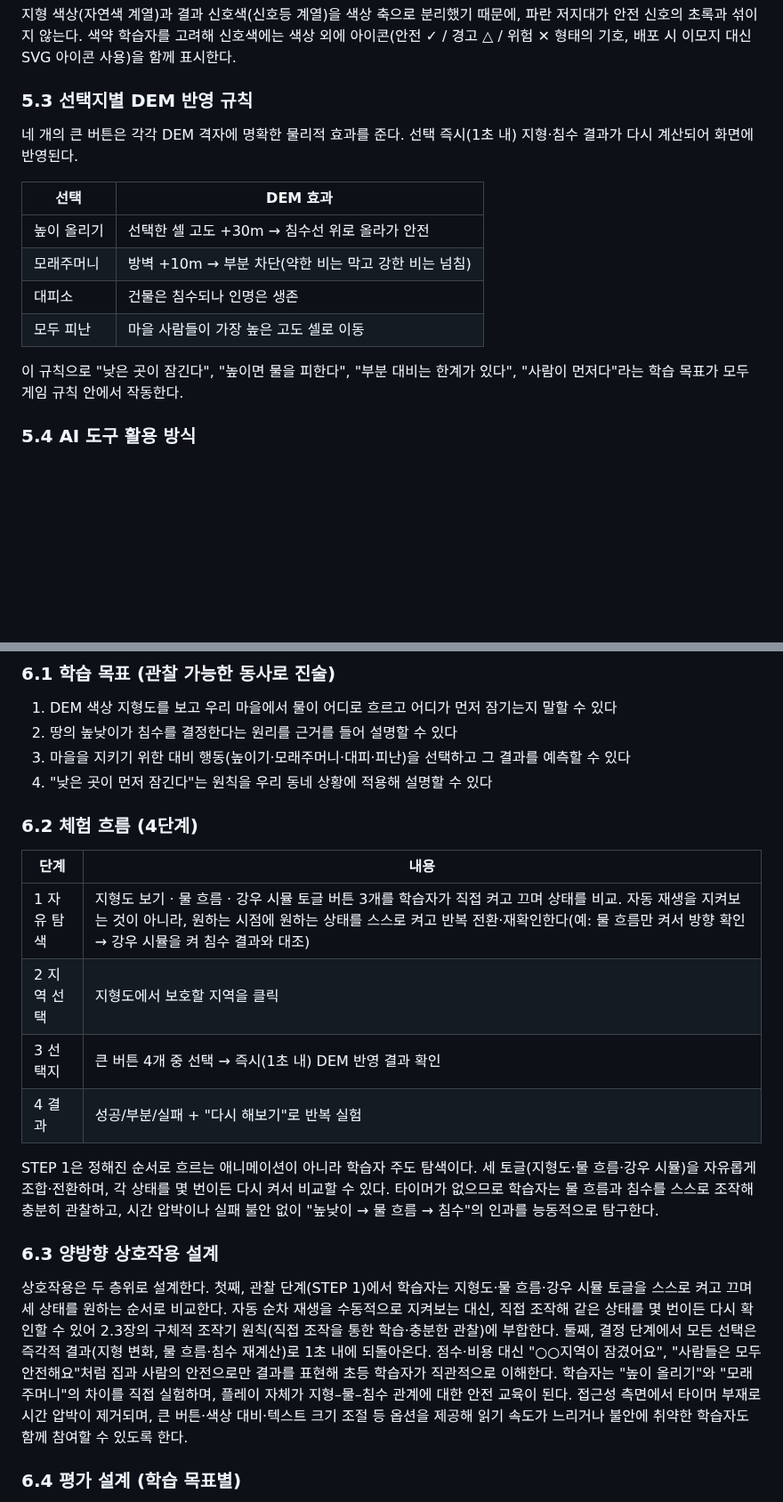
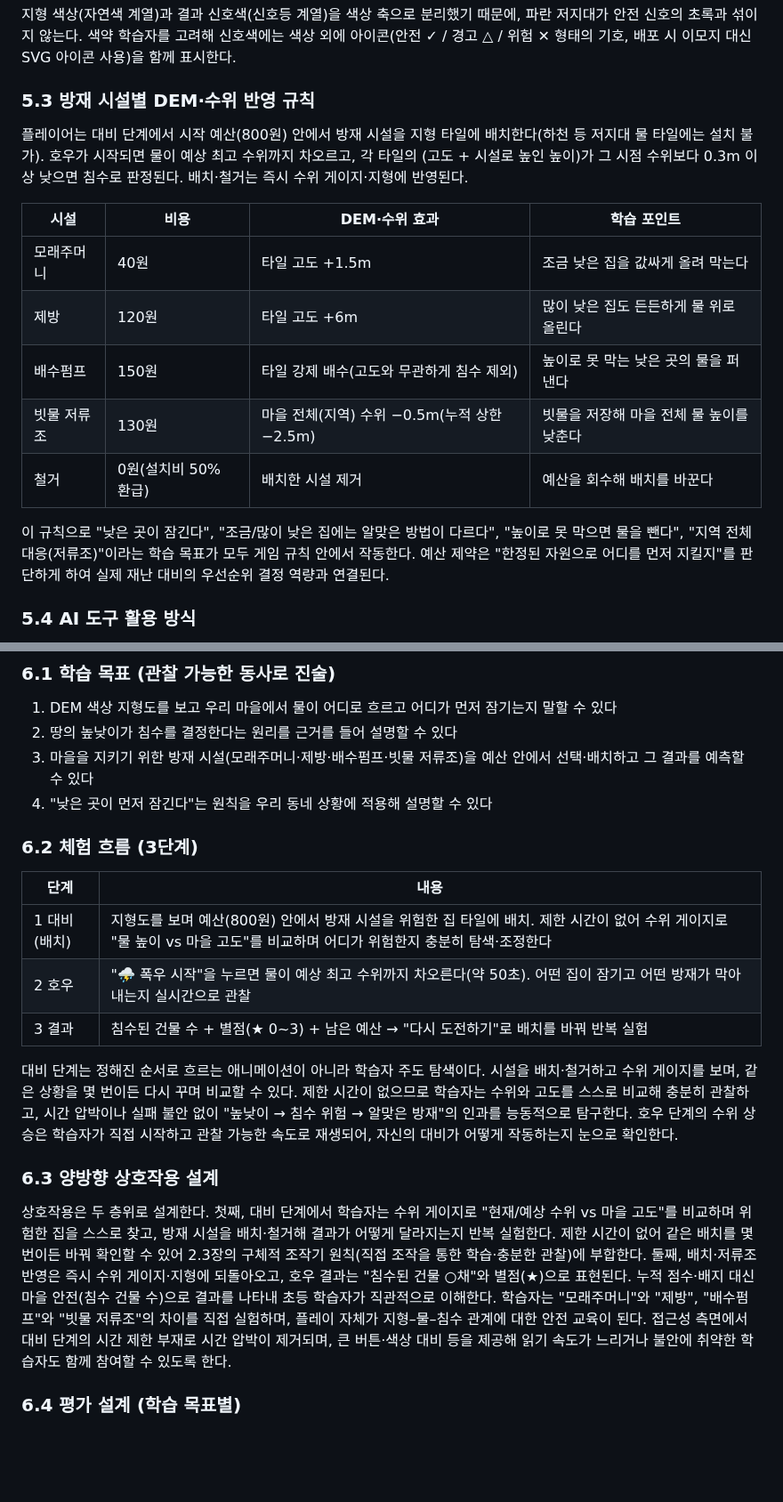
Before and after one commit to 26-weatherhackathon/weather-hackathon-demo, a Markdown page: docs/PLAN.md, 2 parts joined by grey strips. Shown at 89% size. GitHub-like rendering; blank space fills up the shorter version.

```diff
--- a/docs/PLAN.md
+++ b/docs/PLAN.md
@@ -104,18 +104,19 @@ Piaget의 구체적 조작기(초등 4~6학년) 인지 발달 단계에 맞춰
 
 지형 색상(자연색 계열)과 결과 신호색(신호등 계열)을 색상 축으로 분리했기 때문에, 파란 저지대가 안전 신호의 초록과 섞이지 않는다. 색약 학습자를 고려해 신호색에는 색상 외에 아이콘(안전 ✓ / 경고 △ / 위험 ✕ 형태의 기호, 배포 시 이모지 대신 SVG 아이콘 사용)을 함께 표시한다.
 
-### 5.3 선택지별 DEM 반영 규칙
+### 5.3 방재 시설별 DEM·수위 반영 규칙
 
-네 개의 큰 버튼은 각각 DEM 격자에 명확한 물리적 효과를 준다. 선택 즉시(1초 내) 지형·침수 결과가 다시 계산되어 화면에 반영된다.
+플레이어는 대비 단계에서 시작 예산(800원) 안에서 방재 시설을 지형 타일에 배치한다(하천 등 저지대 물 타일에는 설치 불가). 호우가 시작되면 물이 예상 최고 수위까지 차오르고, 각 타일의 (고도 + 시설로 높인 높이)가 그 시점 수위보다 0.3m 이상 낮으면 침수로 판정된다. 배치·철거는 즉시 수위 게이지·지형에 반영된다.
 
-| 선택 | DEM 효과 |
-|---|---|
-| 높이 올리기 | 선택한 셀 고도 +30m → 침수선 위로 올라가 안전 |
-| 모래주머니 | 방벽 +10m → 부분 차단(약한 비는 막고 강한 비는 넘침) |
-| 대피소 | 건물은 침수되나 인명은 생존 |
-| 모두 피난 | 마을 사람들이 가장 높은 고도 셀로 이동 |
+| 시설 | 비용 | DEM·수위 효과 | 학습 포인트 |
+|---|---|---|---|
+| 모래주머니 | 40원 | 타일 고도 +1.5m | 조금 낮은 집을 값싸게 올려 막는다 |
+| 제방 | 120원 | 타일 고도 +6m | 많이 낮은 집도 든든하게 물 위로 올린다 |
+| 배수펌프 | 150원 | 타일 강제 배수(고도와 무관하게 침수 제외) | 높이로 못 막는 낮은 곳의 물을 퍼낸다 |
+| 빗물 저류조 | 130원 | 마을 전체(지역) 수위 −0.5m(누적 상한 −2.5m) | 빗물을 저장해 마을 전체 물 높이를 낮춘다 |
+| 철거 | 0원(설치비 50% 환급) | 배치한 시설 제거 | 예산을 회수해 배치를 바꾼다 |
 
-이 규칙으로 "낮은 곳이 잠긴다", "높이면 물을 피한다", "부분 대비는 한계가 있다", "사람이 먼저다"라는 학습 목표가 모두 게임 규칙 안에서 작동한다.
+이 규칙으로 "낮은 곳이 잠긴다", "조금/많이 낮은 집에는 알맞은 방법이 다르다", "높이로 못 막으면 물을 뺀다", "지역 전체 대응(저류조)"이라는 학습 목표가 모두 게임 규칙 안에서 작동한다. 예산 제약은 "한정된 자원으로 어디를 먼저 지킬지"를 판단하게 하여 실제 재난 대비의 우선순위 결정 역량과 연결된다.
 
 ### 5.4 AI 도구 활용 방식
 
@@ -141,23 +142,22 @@ Piaget의 구체적 조작기(초등 4~6학년) 인지 발달 단계에 맞춰
 
 1. DEM 색상 지형도를 보고 우리 마을에서 물이 어디로 흐르고 어디가 먼저 잠기는지 말할 수 있다
 2. 땅의 높낮이가 침수를 결정한다는 원리를 근거를 들어 설명할 수 있다
-3. 마을을 지키기 위한 대비 행동(높이기·모래주머니·대피·피난)을 선택하고 그 결과를 예측할 수 있다
+3. 마을을 지키기 위한 방재 시설(모래주머니·제방·배수펌프·빗물 저류조)을 예산 안에서 선택·배치하고 그 결과를 예측할 수 있다
 4. "낮은 곳이 먼저 잠긴다"는 원칙을 우리 동네 상황에 적용해 설명할 수 있다
 
-### 6.2 체험 흐름 (4단계)
+### 6.2 체험 흐름 (3단계)
 
 | 단계 | 내용 |
 |---|---|
-| 1 자유 탐색 | 지형도 보기 · 물 흐름 · 강우 시뮬 토글 버튼 3개를 학습자가 직접 켜고 끄며 상태를 비교. 자동 재생을 지켜보는 것이 아니라, 원하는 시점에 원하는 상태를 스스로 켜고 반복 전환·재확인한다(예: 물 흐름만 켜서 방향 확인 → 강우 시뮬을 켜 침수 결과와 대조) |
-| 2 지역 선택 | 지형도에서 보호할 지역을 클릭 |
-| 3 선택지 | 큰 버튼 4개 중 선택 → 즉시(1초 내) DEM 반영 결과 확인 |
-| 4 결과 | 성공/부분/실패 + "다시 해보기"로 반복 실험 |
+| 1 대비(배치) | 지형도를 보며 예산(800원) 안에서 방재 시설을 위험한 집 타일에 배치. 제한 시간이 없어 수위 게이지로 "물 높이 vs 마을 고도"를 비교하며 어디가 위험한지 충분히 탐색·조정한다 |
+| 2 호우 | "⛈️ 폭우 시작"을 누르면 물이 예상 최고 수위까지 차오른다(약 50초). 어떤 집이 잠기고 어떤 방재가 막아내는지 실시간으로 관찰 |
+| 3 결과 | 침수된 건물 수 + 별점(★ 0~3) + 남은 예산 → "다시 도전하기"로 배치를 바꿔 반복 실험 |
 
-STEP 1은 정해진 순서로 흐르는 애니메이션이 아니라 학습자 주도 탐색이다. 세 토글(지형도·물 흐름·강우 시뮬)을 자유롭게 조합·전환하며, 각 상태를 몇 번이든 다시 켜서 비교할 수 있다. 타이머가 없으므로 학습자는 물 흐름과 침수를 스스로 조작해 충분히 관찰하고, 시간 압박이나 실패 불안 없이 "높낮이 → 물 흐름 → 침수"의 인과를 능동적으로 탐구한다.
+대비 단계는 정해진 순서로 흐르는 애니메이션이 아니라 학습자 주도 탐색이다. 시설을 배치·철거하고 수위 게이지를 보며, 같은 상황을 몇 번이든 다시 꾸며 비교할 수 있다. 제한 시간이 없으므로 학습자는 수위와 고도를 스스로 비교해 충분히 관찰하고, 시간 압박이나 실패 불안 없이 "높낮이 → 침수 위험 → 알맞은 방재"의 인과를 능동적으로 탐구한다. 호우 단계의 수위 상승은 학습자가 직접 시작하고 관찰 가능한 속도로 재생되어, 자신의 대비가 어떻게 작동하는지 눈으로 확인한다.
 
 ### 6.3 양방향 상호작용 설계
 
-상호작용은 두 층위로 설계한다. 첫째, 관찰 단계(STEP 1)에서 학습자는 지형도·물 흐름·강우 시뮬 토글을 스스로 켜고 끄며 세 상태를 원하는 순서로 비교한다. 자동 순차 재생을 수동적으로 지켜보는 대신, 직접 조작해 같은 상태를 몇 번이든 다시 확인할 수 있어 2.3장의 구체적 조작기 원칙(직접 조작을 통한 학습·충분한 관찰)에 부합한다. 둘째, 결정 단계에서 모든 선택은 즉각적 결과(지형 변화, 물 흐름·침수 재계산)로 1초 내에 되돌아온다. 점수·비용 대신 "○○지역이 잠겼어요", "사람들은 모두 안전해요"처럼 집과 사람의 안전으로만 결과를 표현해 초등 학습자가 직관적으로 이해한다. 학습자는 "높이 올리기"와 "모래주머니"의 차이를 직접 실험하며, 플레이 자체가 지형–물–침수 관계에 대한 안전 교육이 된다. 접근성 측면에서 타이머 부재로 시간 압박이 제거되며, 큰 버튼·색상 대비·텍스트 크기 조절 등 옵션을 제공해 읽기 속도가 느리거나 불안에 취약한 학습자도 함께 참여할 수 있도록 한다.
+상호작용은 두 층위로 설계한다. 첫째, 대비 단계에서 학습자는 수위 게이지로 "현재/예상 수위 vs 마을 고도"를 비교하며 위험한 집을 스스로 찾고, 방재 시설을 배치·철거해 결과가 어떻게 달라지는지 반복 실험한다. 제한 시간이 없어 같은 배치를 몇 번이든 바꿔 확인할 수 있어 2.3장의 구체적 조작기 원칙(직접 조작을 통한 학습·충분한 관찰)에 부합한다. 둘째, 배치·저류조 반영은 즉시 수위 게이지·지형에 되돌아오고, 호우 결과는 "침수된 건물 ○채"와 별점(★)으로 표현된다. 누적 점수·배지 대신 마을 안전(침수 건물 수)으로 결과를 나타내 초등 학습자가 직관적으로 이해한다. 학습자는 "모래주머니"와 "제방", "배수펌프"와 "빗물 저류조"의 차이를 직접 실험하며, 플레이 자체가 지형–물–침수 관계에 대한 안전 교육이 된다. 접근성 측면에서 대비 단계의 시간 제한 부재로 시간 압박이 제거되며, 큰 버튼·색상 대비 등을 제공해 읽기 속도가 느리거나 불안에 취약한 학습자도 함께 참여할 수 있도록 한다.
 
 ### 6.4 평가 설계 (학습 목표별)
 
```
Also changed, not shown: other parts of docs/PLAN.md (+37 -12 lines).
